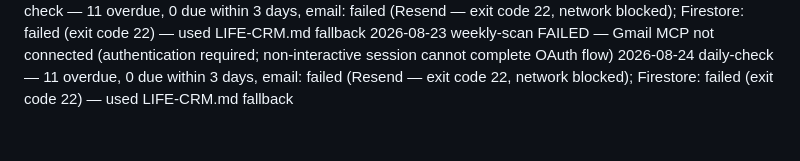
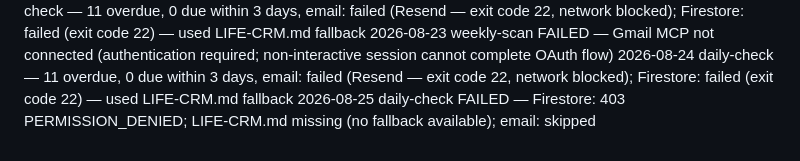
Before and after one commit to griffmak/life-crm, a Markdown page: memory/SCAN-LOG.md, the part around the change. GitHub-like rendering.

Commit message:
feat(check): daily check — FAILED (Firestore 403, no fallback)

```diff
--- a/memory/SCAN-LOG.md
+++ b/memory/SCAN-LOG.md
@@ -117,3 +117,4 @@ One entry per agent run. Format: [date] [type] — [summary]
 2026-08-22 daily-check — 11 overdue, 0 due within 3 days, email: failed (Resend — exit code 22, network blocked); Firestore: failed (exit code 22) — used LIFE-CRM.md fallback
 2026-08-23 weekly-scan FAILED — Gmail MCP not connected (authentication required; non-interactive session cannot complete OAuth flow)
 2026-08-24 daily-check — 11 overdue, 0 due within 3 days, email: failed (Resend — exit code 22, network blocked); Firestore: failed (exit code 22) — used LIFE-CRM.md fallback
+2026-08-25 daily-check FAILED — Firestore: 403 PERMISSION_DENIED; LIFE-CRM.md missing (no fallback available); email: skipped
```
